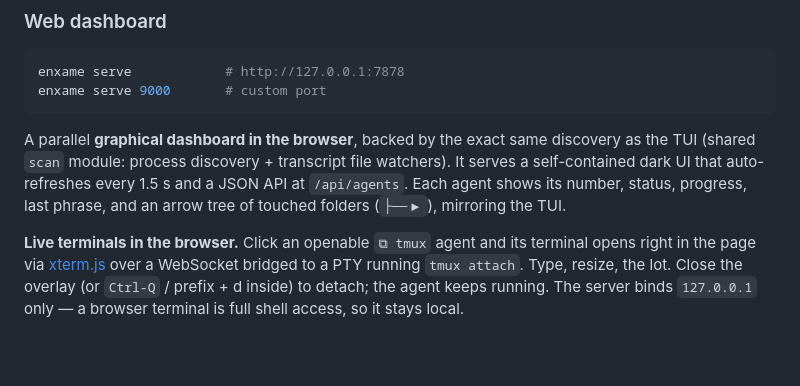
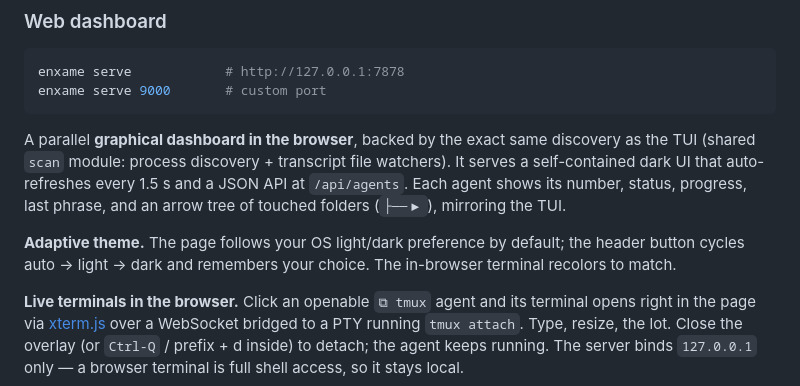
Before and after one commit to interpretica-io/phasor, a Markdown page: README.md, the part around the change. Rendered like a GitHub page; blank space fills up the shorter version.

Commit message:
README: document adaptive theme feature
Describe the new auto/light/dark theme toggle that follows OS preference,
remembers the user's choice, and recolors the in-browser terminal to match.

Signed-off-by: Maxim Menshikov <maxim.menshikov@interpretica.io>

```diff
--- a/README.md
+++ b/README.md
@@ -88,6 +88,10 @@ watchers). It serves a self-contained dark UI that auto-refreshes every 1.5 s
 and a JSON API at `/api/agents`. Each agent shows its number, status, progress,
 last phrase, and an arrow tree of touched folders (`├──▶`), mirroring the TUI.
 
+**Adaptive theme.** The page follows your OS light/dark preference by default;
+the header button cycles auto → light → dark and remembers your choice. The
+in-browser terminal recolors to match.
+
 **Live terminals in the browser.** Click an openable `⧉ tmux` agent and its
 terminal opens right in the page via [xterm.js](https://xtermjs.org) over a
 WebSocket bridged to a PTY running `tmux attach`. Type, resize, the lot. Close
```
